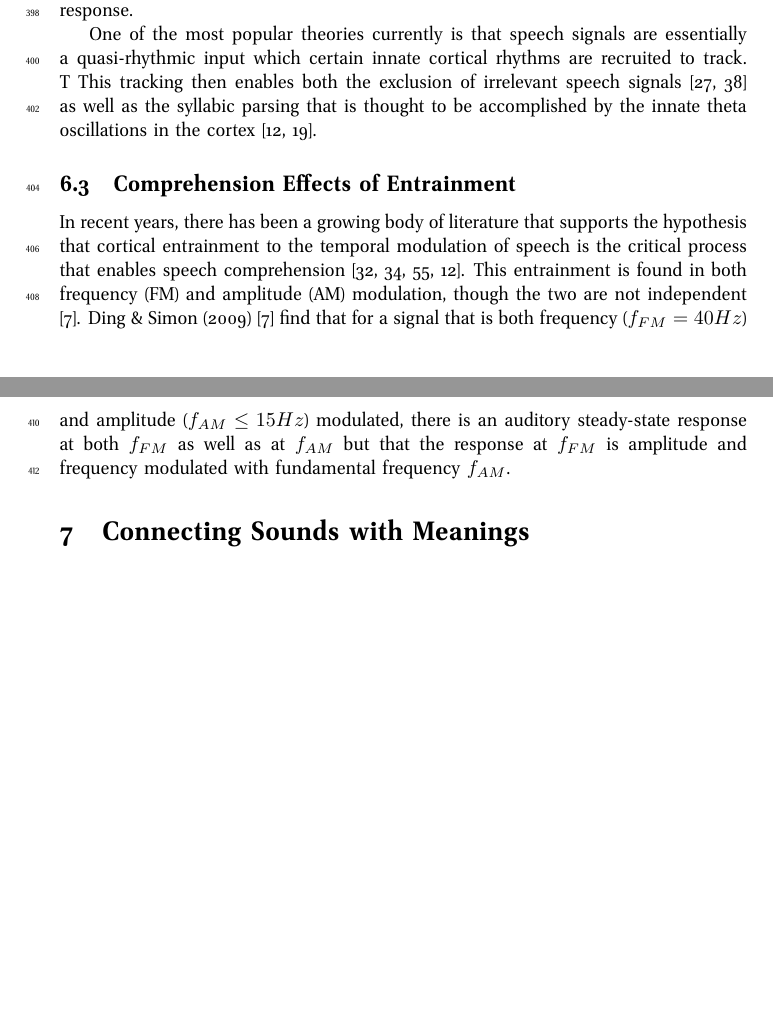
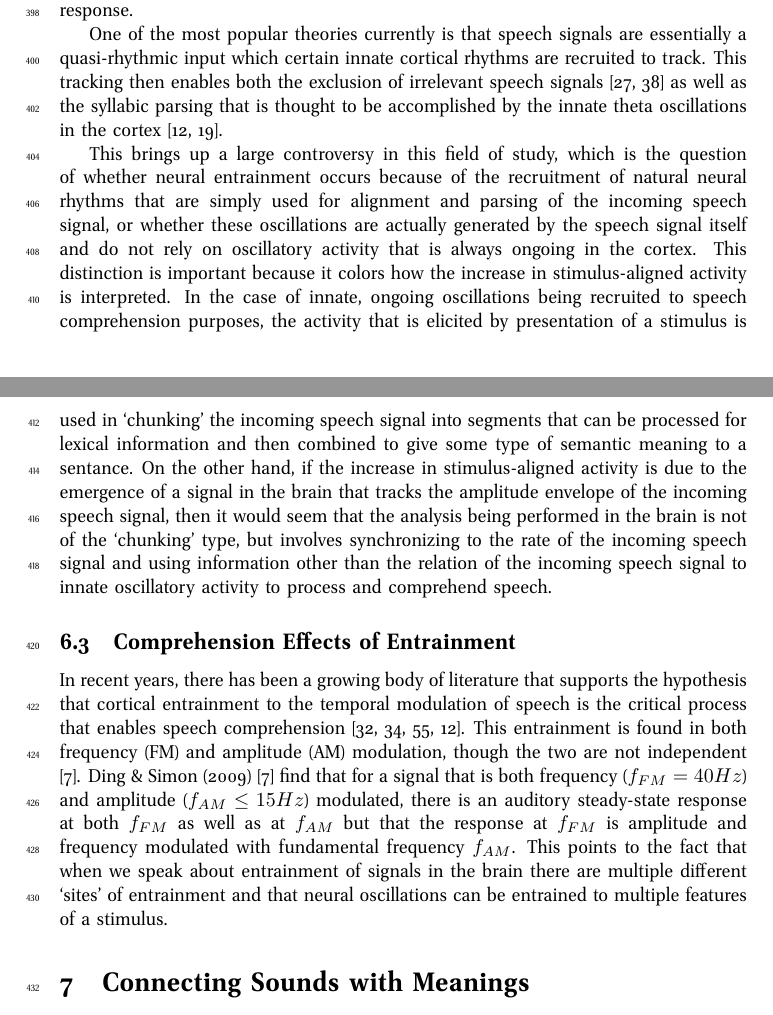
Before and after one commit to iotzov/firstExam, a LaTeX problem sheet (firstExam.tex): two parts of pages 16 and 17 of 22, joined at a grey line, cut so that both start at the same text, the shorter picture padded with empty space. Compiled offline with pdfLaTeX.

Commit message:
add sections to ch 6

```diff
--- a/firstExam.tex
+++ b/firstExam.tex
@@ -583,10 +583,26 @@ style=numeric
     that there are multiple functional roles filled by the envelope following response.
 
     One of the most popular theories currently is that speech signals
-    are essentially a quasi-rhythmic input which certain innate cortical rhythms are recruited to track. T
+    are essentially a quasi-rhythmic input which certain innate cortical rhythms are recruited to track.
     This tracking then enables both the exclusion of irrelevant speech signals
     \cite{Horton2014,OSullivan2015} as well as the syllabic parsing that is thought to be accomplished
     by the innate theta oscillations in the cortex \cite{Doelling2014,Ghitza2013}.
+
+    This brings up a large controversy in this field of study, which is the question of whether
+    neural entrainment occurs because of the recruitment of natural neural rhythms that are simply
+    used for alignment and parsing of the incoming speech signal, or whether these oscillations are
+    actually generated by the speech signal itself and do not rely on oscillatory activity that is
+    always ongoing in the cortex. This distinction is important because it colors how the increase
+    in stimulus-aligned activity is interpreted. In the case of innate, ongoing oscillations being
+    recruited to speech comprehension purposes, the activity that is elicited by presentation of a
+    stimulus is used in `chunking' the incoming speech signal into segments that can be processed
+    for lexical information and then combined to give some type of semantic meaning to a sentance.
+    On the other hand, if the increase in stimulus-aligned activity is due to the emergence of a
+    signal in the brain that tracks the amplitude envelope of the incoming speech signal, then
+    it would seem that the analysis being performed in the brain is not of the `chunking' type,
+    but involves synchronizing to the rate of the incoming speech signal and using information
+    other than the relation of the incoming speech signal to innate oscillatory activity to
+    process and comprehend speech.
 
   \subsection{Comprehension Effects of Entrainment}
 
@@ -597,7 +613,9 @@ style=numeric
     two are not independent \cite{Ding2009}. Ding \& Simon (2009) \cite{Ding2009} find that for a signal that
     is both frequency ($f_{FM}=40Hz$) and amplitude ($f_{AM}\leq 15Hz$) modulated, there is an auditory
     steady-state response at both $f_{FM}$ as well as at $f_{AM}$ but that the response at $f_{FM}$ is
-    amplitude and frequency modulated with fundamental frequency $f_{AM}$.
+    amplitude and frequency modulated with fundamental frequency $f_{AM}$. This points to the fact that
+    when we speak about entrainment of signals in the brain there are multiple different `sites' of entrainment
+    and that neural oscillations can be entrained to multiple features of a stimulus.
 
 \section{Connecting Sounds with Meanings} \label{meaning}
 
```
